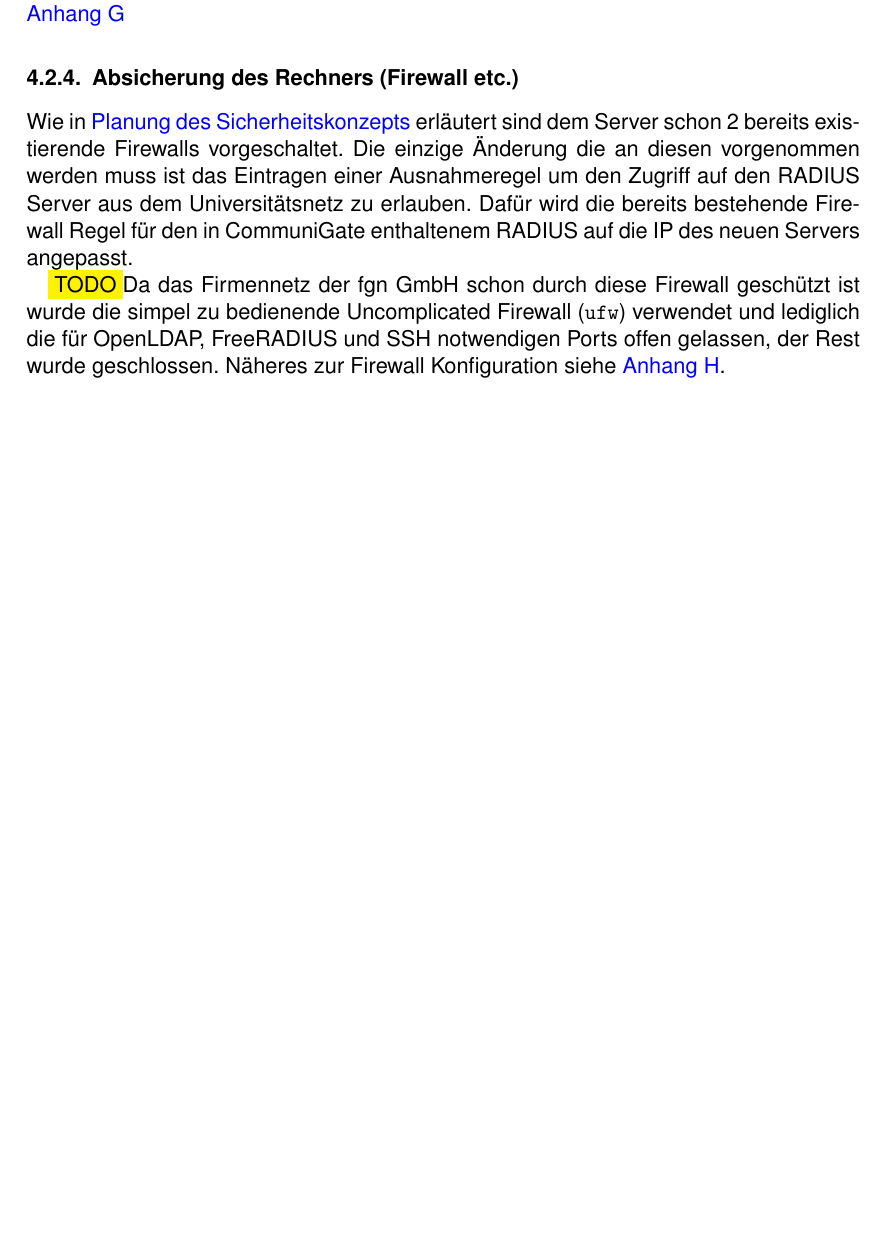
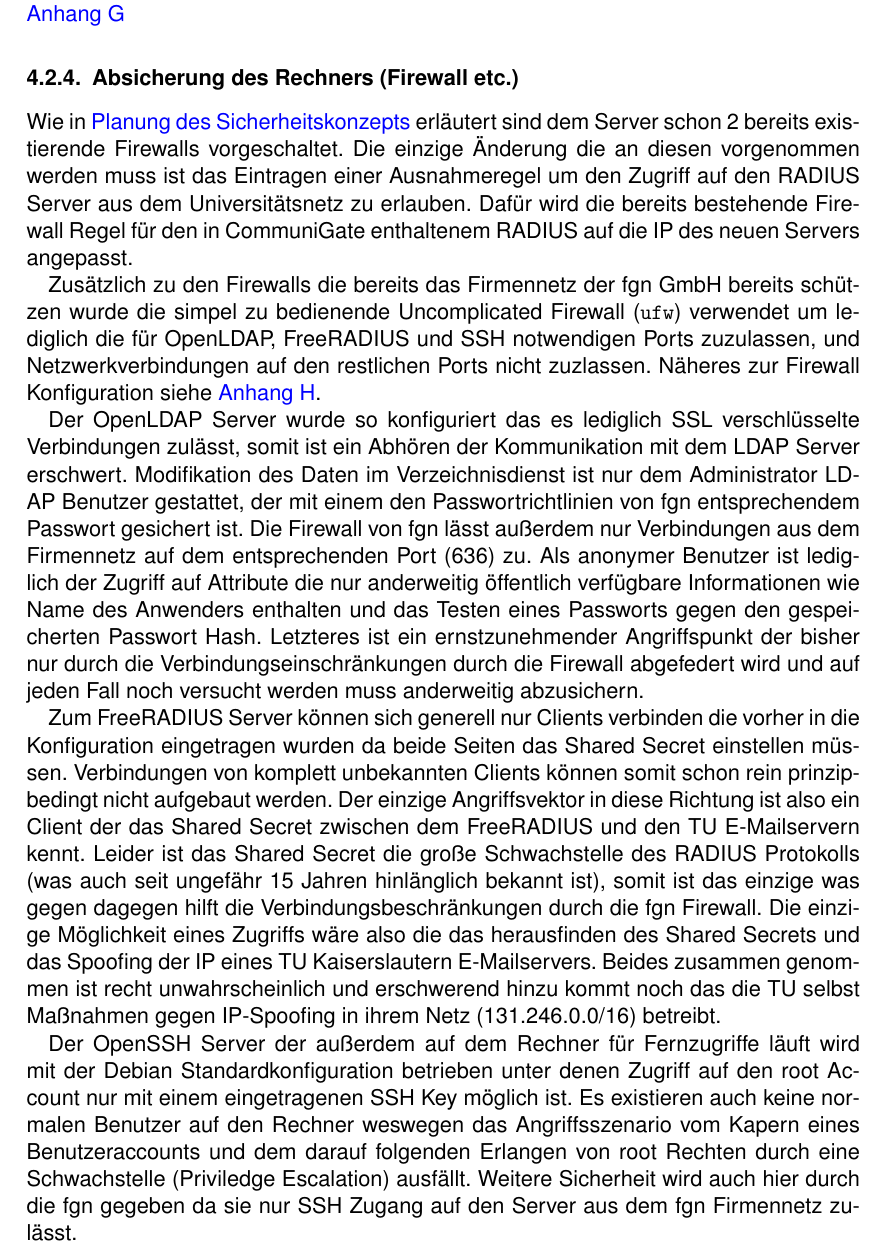
Before and after one commit to Gabelvampir/ty-stuff, a LaTeX document (Projekt LDAP/Projektdokumentation.tex): part of page 12 of 21 before the commit and part of page 12 of 22 after it, cut so that both start at the same text, the shorter picture padded with empty space. Compiled offline with pdfLaTeX; a LaTeX package or settings file that is missing is left out.

Commit message:
probably completed Absicherung subsection

```diff
--- a/Projekt LDAP/Projektdokumentation.tex
+++ b/Projekt LDAP/Projektdokumentation.tex
@@ -268,7 +268,13 @@
 \subsubsection{Absicherung des Rechners (Firewall etc.)}
 Wie in \nameref{sec:Sicherheitskonzept} erläutert sind dem Server schon 2 bereits existierende Firewalls vorgeschaltet. Die einzige Änderung die an diesen vorgenommen werden muss ist das Eintragen einer Ausnahmeregel um den Zugriff auf den RADIUS Server aus dem Universitätsnetz zu erlauben. Dafür wird die bereits bestehende Firewall Regel für den in CommuniGate enthaltenem RADIUS auf die IP des neuen Servers angepasst.
 
-\hilight{TODO}Da das Firmennetz der fgn GmbH schon durch diese Firewall geschützt ist wurde die simpel zu bedienende Uncomplicated Firewall (\texttt{ufw}) verwendet und lediglich die für OpenLDAP, FreeRADIUS und SSH notwendigen Ports offen gelassen, der Rest wurde geschlossen. Näheres zur Firewall Konfiguration siehe \autoref{sec:Firewall-Konfig}.
+Zusätzlich zu den Firewalls die bereits das Firmennetz der fgn GmbH bereits schützen wurde die simpel zu bedienende Uncomplicated Firewall (\texttt{ufw}) verwendet um lediglich die für OpenLDAP, FreeRADIUS und SSH notwendigen Ports zuzulassen, und Netzwerkverbindungen auf den restlichen Ports nicht zuzlassen. Näheres zur Firewall Konfiguration siehe \autoref{sec:Firewall-Konfig}.
+
+Der OpenLDAP Server wurde so konfiguriert das es lediglich SSL verschlüsselte Verbindungen zulässt, somit ist ein Abhören der Kommunikation mit dem LDAP Server erschwert. Modifikation des Daten im Verzeichnisdienst ist nur dem Administrator LDAP Benutzer gestattet, der mit einem den Passwortrichtlinien von fgn entsprechendem Passwort gesichert ist. Die Firewall von fgn lässt außerdem nur Verbindungen aus dem Firmennetz auf dem entsprechenden Port (636) zu. Als anonymer Benutzer ist lediglich der Zugriff auf Attribute die nur anderweitig öffentlich verfügbare Informationen wie Name des Anwenders enthalten und das Testen eines Passworts gegen den gespeicherten Passwort Hash. Letzteres ist ein ernstzunehmender Angriffspunkt der bisher nur durch die Verbindungseinschränkungen durch die Firewall abgefedert wird und auf jeden Fall noch versucht werden muss anderweitig abzusichern.
+
+Zum FreeRADIUS Server können sich generell nur Clients verbinden die vorher in die Konfiguration eingetragen wurden da beide Seiten das Shared Secret einstellen müssen. Verbindungen von komplett unbekannten Clients können somit schon rein prinzipbedingt nicht aufgebaut werden. Der einzige Angriffsvektor in diese Richtung ist also ein Client der das Shared Secret zwischen dem FreeRADIUS und den TU E-Mailservern kennt. Leider ist das Shared Secret die große Schwachstelle des RADIUS Protokolls (was auch seit ungefähr 15 Jahren hinlänglich bekannt ist), somit ist das einzige was gegen dagegen hilft die Verbindungsbeschränkungen durch die fgn Firewall. Die einzige Möglichkeit eines Zugriffs wäre also die das herausfinden des Shared Secrets und das Spoofing der IP eines TU Kaiserslautern E-Mailservers. Beides zusammen genommen ist recht unwahrscheinlich und erschwerend hinzu kommt noch das die TU selbst Maßnahmen gegen IP-Spoofing in ihrem Netz (131.246.0.0/16) betreibt.
+
+Der OpenSSH Server der außerdem auf dem Rechner für Fernzugriffe läuft wird mit der Debian Standardkonfiguration betrieben unter denen Zugriff auf den root Account nur mit einem eingetragenen SSH Key möglich ist. Es existieren auch keine normalen Benutzer auf den Rechner weswegen das Angriffsszenario vom Kapern eines Benutzeraccounts und dem darauf folgenden Erlangen von root Rechten durch eine Schwachstelle (Priviledge Escalation) ausfällt. Weitere Sicherheit wird auch hier durch die fgn gegeben da sie nur SSH Zugang auf den Server aus dem fgn Firmennetz zulässt.
 
 \subsection{Abschließende Arbeiten}
 \subsubsection{Umkonfiguration der Webservices}
```
Also changed, not shown: Projekt LDAP/Projektdokumentation.tex (1 more changed lines).
